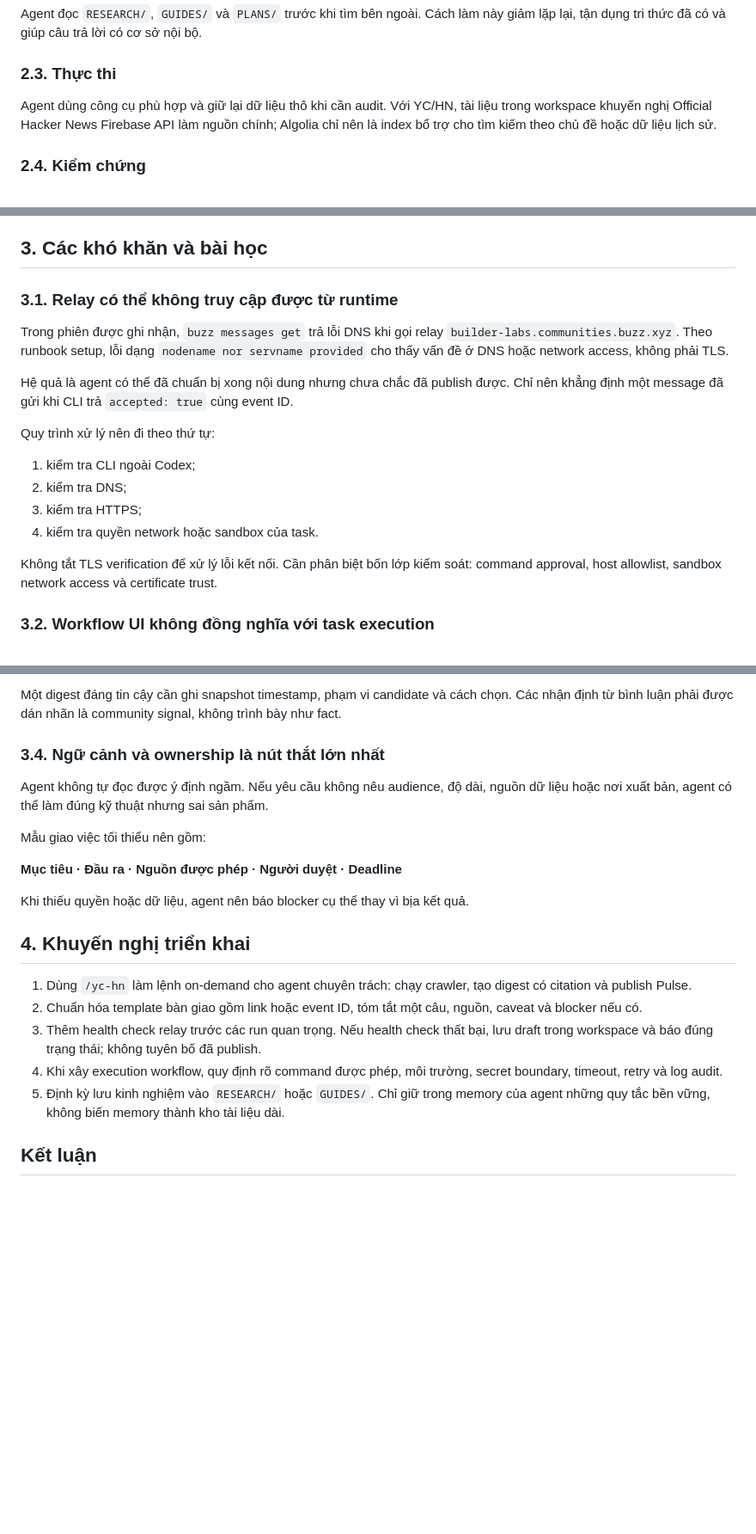
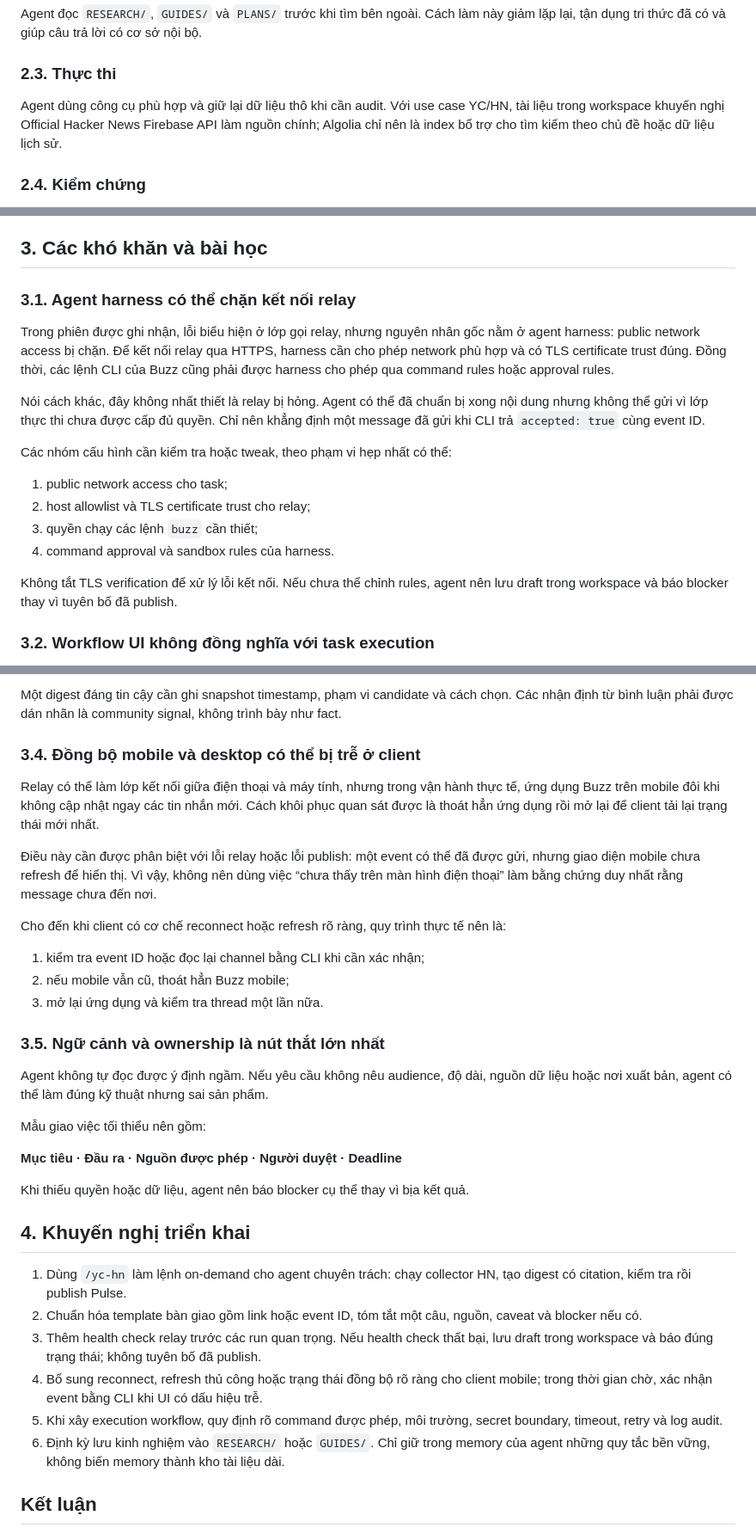
Before and after one commit to nghuyenthevinh2000/social-content, a Markdown page: posts/storyteller/bao-cao-dieu-phoi-agents-tren-buzz-qua-relay.md, 3 parts joined by grey strips. Shown at 86% size. GitHub-like rendering; blank space fills up the shorter version.

Commit message:
Clarify Buzz relay operating constraints
Co-authored-by: nghuyenthevinh2000 <nghuyenthevinh@gmail.com>
Signed-off-by: nghuyenthevinh2000 <nghuyenthevinh@gmail.com>

```diff
--- a/posts/storyteller/bao-cao-dieu-phoi-agents-tren-buzz-qua-relay.md
+++ b/posts/storyteller/bao-cao-dieu-phoi-agents-tren-buzz-qua-relay.md
@@ -68,7 +85,7 @@ Agent đọc `RESEARCH/`, `GUIDES/` và `PLANS/` trước khi tìm bên ngoài.
 
 ### 2.3. Thực thi
 
-Agent dùng công cụ phù hợp và giữ lại dữ liệu thô khi cần audit. Với YC/HN, tài liệu trong workspace khuyến nghị Official Hacker News Firebase API làm nguồn chính; Algolia chỉ nên là index bổ trợ cho tìm kiếm theo chủ đề hoặc dữ liệu lịch sử.
+Agent dùng công cụ phù hợp và giữ lại dữ liệu thô khi cần audit. Với use case YC/HN, tài liệu trong workspace khuyến nghị Official Hacker News Firebase API làm nguồn chính; Algolia chỉ nên là index bổ trợ cho tìm kiếm theo chủ đề hoặc dữ liệu lịch sử.
 
 ### 2.4. Kiểm chứng
 
@@ -82,20 +99,20 @@ Một agent orchestrator nên sở hữu toàn bộ luồng, còn agent chuyên
 
 ## 3. Các khó khăn và bài học
 
-### 3.1. Relay có thể không truy cập được từ runtime
+### 3.1. Agent harness có thể chặn kết nối relay
 
-Trong phiên được ghi nhận, `buzz messages get` trả lỗi DNS khi gọi relay `builder-labs.communities.buzz.xyz`. Theo runbook setup, lỗi dạng `nodename nor servname provided` cho thấy vấn đề ở DNS hoặc network access, không phải TLS.
+Trong phiên được ghi nhận, lỗi biểu hiện ở lớp gọi relay, nhưng nguyên nhân gốc nằm ở agent harness: public network access bị chặn. Để kết nối relay qua HTTPS, harness cần cho phép network phù hợp và có TLS certificate trust đúng. Đồng thời, các lệnh CLI của Buzz cũng phải được harness cho phép qua command rules hoặc approval rules.
 
-Hệ quả là agent có thể đã chuẩn bị xong nội dung nhưng chưa chắc đã publish được. Chỉ nên khẳng định một message đã gửi khi CLI trả `accepted: true` cùng event ID.
+Nói cách khác, đây không nhất thiết là relay bị hỏng. Agent có thể đã chuẩn bị xong nội dung nhưng không thể gửi vì lớp thực thi chưa được cấp đủ quyền. Chỉ nên khẳng định một message đã gửi khi CLI trả `accepted: true` cùng event ID.
 
-Quy trình xử lý nên đi theo thứ tự:
+Các nhóm cấu hình cần kiểm tra hoặc tweak, theo phạm vi hẹp nhất có thể:
 
-1. kiểm tra CLI ngoài Codex;
-2. kiểm tra DNS;
-3. kiểm tra HTTPS;
-4. kiểm tra quyền network hoặc sandbox của task.
+1. public network access cho task;
+2. host allowlist và TLS certificate trust cho relay;
+3. quyền chạy các lệnh `buzz` cần thiết;
+4. command approval và sandbox rules của harness.
 
-Không tắt TLS verification để xử lý lỗi kết nối. Cần phân biệt bốn lớp kiểm soát: command approval, host allowlist, sandbox network access và certificate trust.
+Không tắt TLS verification để xử lý lỗi kết nối. Nếu chưa thể chỉnh rules, agent nên lưu draft trong workspace và báo blocker thay vì tuyên bố đã publish.
 
 ### 3.2. Workflow UI không đồng nghĩa với task execution
 
@@ -109,7 +126,19 @@ Feed HN thay đổi liên tục. Item có thể là `null`, `deleted` hoặc `de
 
 Một digest đáng tin cậy cần ghi snapshot timestamp, phạm vi candidate và cách chọn. Các nhận định từ bình luận phải được dán nhãn là community signal, không trình bày như fact.
 
-### 3.4. Ngữ cảnh và ownership là nút thắt lớn nhất
+### 3.4. Đồng bộ mobile và desktop có thể bị trễ ở client
+
+Relay có thể làm lớp kết nối giữa điện thoại và máy tính, nhưng trong vận hành thực tế, ứng dụng Buzz trên mobile đôi khi không cập nhật ngay các tin nhắn mới. Cách khôi phục quan sát được là thoát hẳn ứng dụng rồi mở lại để client tải lại trạng thái mới nhất.
+
+Điều này cần được phân biệt với lỗi relay hoặc lỗi publish: một event có thể đã được gửi, nhưng giao diện mobile chưa refresh để hiển thị. Vì vậy, không nên dùng việc “chưa thấy trên màn hình điện thoại” làm bằng chứng duy nhất rằng message chưa đến nơi.
+
+Cho đến khi client có cơ chế reconnect hoặc refresh rõ ràng, quy trình thực tế nên là:
+
+1. kiểm tra event ID hoặc đọc lại channel bằng CLI khi cần xác nhận;
+2. nếu mobile vẫn cũ, thoát hẳn Buzz mobile;
+3. mở lại ứng dụng và kiểm tra thread một lần nữa.
+
+### 3.5. Ngữ cảnh và ownership là nút thắt lớn nhất
 
 Agent không tự đọc được ý định ngầm. Nếu yêu cầu không nêu audience, độ dài, nguồn dữ liệu hoặc nơi xuất bản, agent có thể làm đúng kỹ thuật nhưng sai sản phẩm.
 
@@ -121,11 +150,12 @@ Khi thiếu quyền hoặc dữ liệu, agent nên báo blocker cụ thể thay
 
 ## 4. Khuyến nghị triển khai
 
-1. Dùng `/yc-hn` làm lệnh on-demand cho agent chuyên trách: chạy crawler, tạo digest có citation và publish Pulse.
+1. Dùng `/yc-hn` làm lệnh on-demand cho agent chuyên trách: chạy collector HN, tạo digest có citation, kiểm tra rồi publish Pulse.
 2. Chuẩn hóa template bàn giao gồm link hoặc event ID, tóm tắt một câu, nguồn, caveat và blocker nếu có.
 3. Thêm health check relay trước các run quan trọng. Nếu health check thất bại, lưu draft trong workspace và báo đúng trạng thái; không tuyên bố đã publish.
-4. Khi xây execution workflow, quy định rõ command được phép, môi trường, secret boundary, timeout, retry và log audit.
-5. Định kỳ lưu kinh nghiệm vào `RESEARCH/` hoặc `GUIDES/`. Chỉ giữ trong memory của agent những quy tắc bền vững, không biến memory thành kho tài liệu dài.
+4. Bổ sung reconnect, refresh thủ công hoặc trạng thái đồng bộ rõ ràng cho client mobile; trong thời gian chờ, xác nhận event bằng CLI khi UI có dấu hiệu trễ.
+5. Khi xây execution workflow, quy định rõ command được phép, môi trường, secret boundary, timeout, retry và log audit.
+6. Định kỳ lưu kinh nghiệm vào `RESEARCH/` hoặc `GUIDES/`. Chỉ giữ trong memory của agent những quy tắc bền vững, không biến memory thành kho tài liệu dài.
 
 ## Kết luận
 
```
Also changed, not shown: other parts of posts/storyteller/bao-cao-dieu-phoi-agents-tren-buzz-qua-relay.md (+18 -1 lines).
